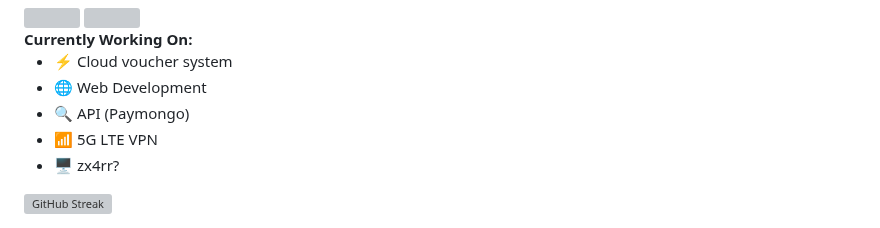
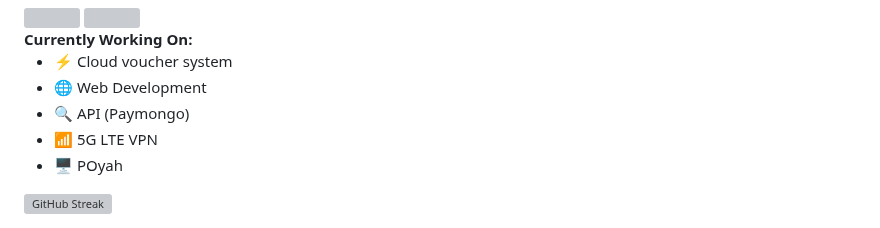
Before and after one commit to YlunoZup/YlunoZup, a Markdown page: README.md, the part around the change. GitHub-like rendering; grey boxes are pictures that could not be loaded.

```diff
--- a/README.md
+++ b/README.md
@@ -73,7 +73,7 @@
       <li>🌐 Web Development</li>
       <li>🔍 API (Paymongo)</li>
       <li>📶 5G LTE VPN</li>
-      <li>🖥️ zx4rr?</li>
+      <li>🖥️ POyah</li>
     </ul>
   </div>
   <div style="flex-shrink: 0;">
```
